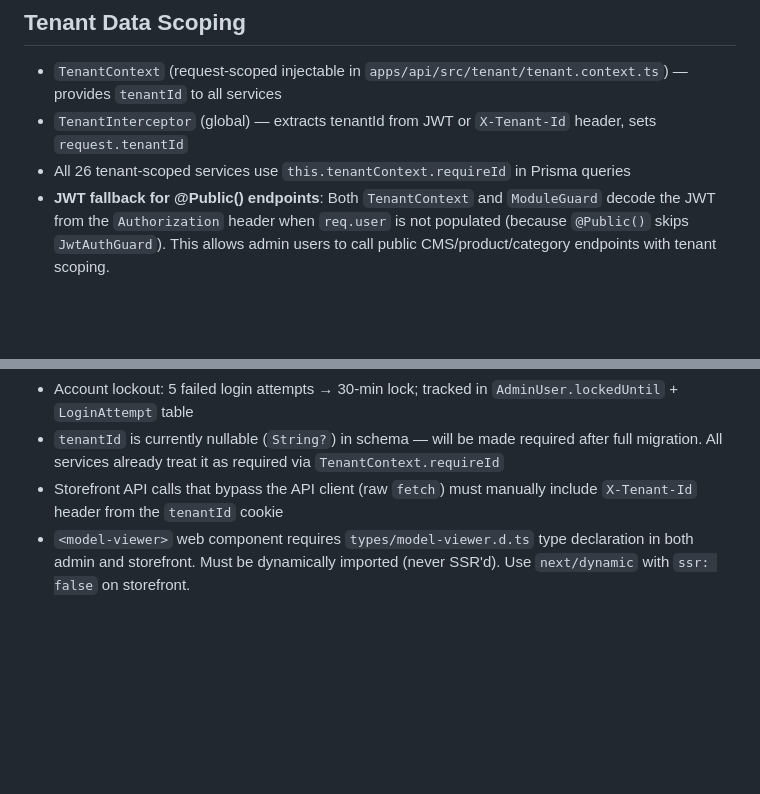
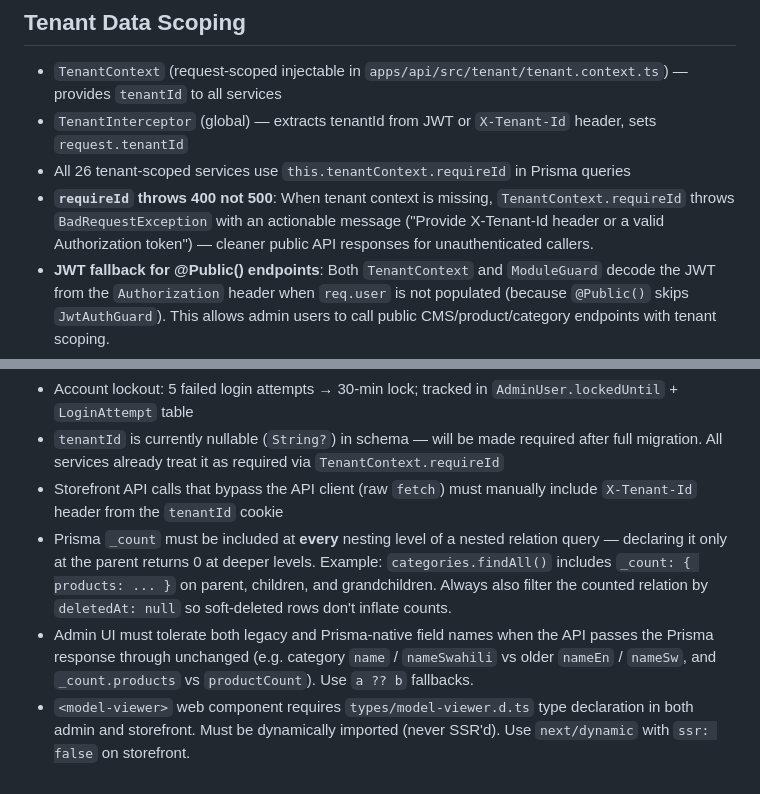
Before and after one commit to rjurio/naro-fashion, a Markdown page: CLAUDE.md, 2 parts joined by grey strips. Rendered like a GitHub page; blank space fills up the shorter version.

```diff
--- a/CLAUDE.md
+++ b/CLAUDE.md
@@ -63,6 +63,7 @@ GitHub: https://github.com/rjurio/naro-fashion
 - `TenantContext` (request-scoped injectable in `apps/api/src/tenant/tenant.context.ts`) — provides `tenantId` to all services
 - `TenantInterceptor` (global) — extracts tenantId from JWT or `X-Tenant-Id` header, sets `request.tenantId`
 - All 26 tenant-scoped services use `this.tenantContext.requireId` in Prisma queries
+- **`requireId` throws 400 not 500**: When tenant context is missing, `TenantContext.requireId` throws `BadRequestException` with an actionable message ("Provide X-Tenant-Id header or a valid Authorization token") — cleaner public API responses for unauthenticated callers.
 - **JWT fallback for @Public() endpoints**: Both `TenantContext` and `ModuleGuard` decode the JWT from the `Authorization` header when `req.user` is not populated (because `@Public()` skips `JwtAuthGuard`). This allows admin users to call public CMS/product/category endpoints with tenant scoping.
 - **Guards**:
   - `TenantGuard` — validates tenant is ACTIVE, attaches tenantId to request
@@ -156,4 +157,6 @@ All documentation lives in `docs/` with Markdown source and PDF/DOCX/PPTX export
 - Account lockout: 5 failed login attempts → 30-min lock; tracked in `AdminUser.lockedUntil` + `LoginAttempt` table
 - `tenantId` is currently nullable (`String?`) in schema — will be made required after full migration. All services already treat it as required via `TenantContext.requireId`
 - Storefront API calls that bypass the API client (raw `fetch`) must manually include `X-Tenant-Id` header from the `tenantId` cookie
+- Prisma `_count` must be included at **every** nesting level of a nested relation query — declaring it only at the parent returns 0 at deeper levels. Example: `categories.findAll()` includes `_count: { products: ... }` on parent, children, and grandchildren. Always also filter the counted relation by `deletedAt: null` so soft-deleted rows don't inflate counts.
+- Admin UI must tolerate both legacy and Prisma-native field names when the API passes the Prisma response through unchanged (e.g. category `name` / `nameSwahili` vs older `nameEn` / `nameSw`, and `_count.products` vs `productCount`). Use `a ?? b` fallbacks.
 - `<model-viewer>` web component requires `types/model-viewer.d.ts` type declaration in both admin and storefront. Must be dynamically imported (never SSR'd). Use `next/dynamic` with `ssr: false` on storefront.
```
Also changed, not shown: apps/api/CLAUDE.md (+2 -2 lines).
